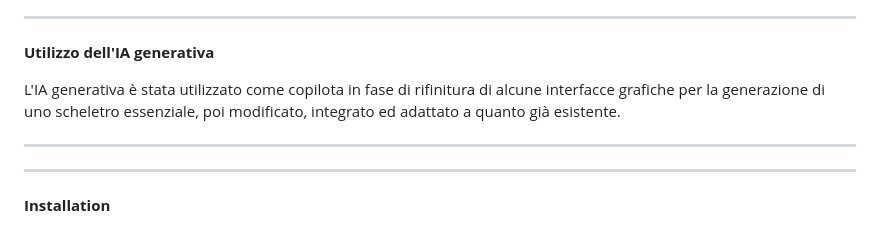
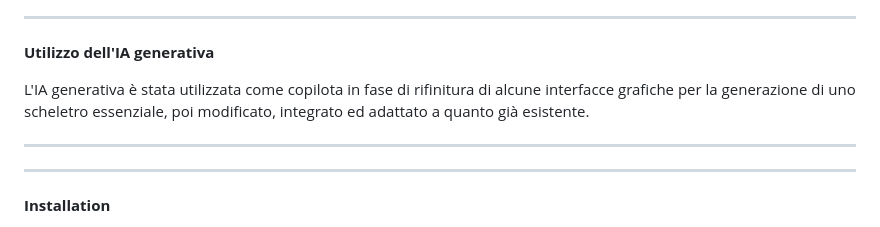
Before and after one commit to zanny88/TWProj, a Markdown page: README.md, the part around the change. Drawn GitHub-style.

```diff
--- a/README.md
+++ b/README.md
@@ -27,7 +27,7 @@ Il progetto è stato realizzato utilizzando Vue come framework di sviluppo. Le l
 
 **Utilizzo dell'IA generativa**
 
-L'IA generativa è stata utilizzato come copilota in fase di rifinitura di alcune interfacce grafiche per la generazione di uno scheletro essenziale, poi modificato, integrato ed adattato a quanto già esistente.
+L'IA generativa è stata utilizzata come copilota in fase di rifinitura di alcune interfacce grafiche per la generazione di uno scheletro essenziale, poi modificato, integrato ed adattato a quanto già esistente.
 
 --------------------------
 --------------------------
```
